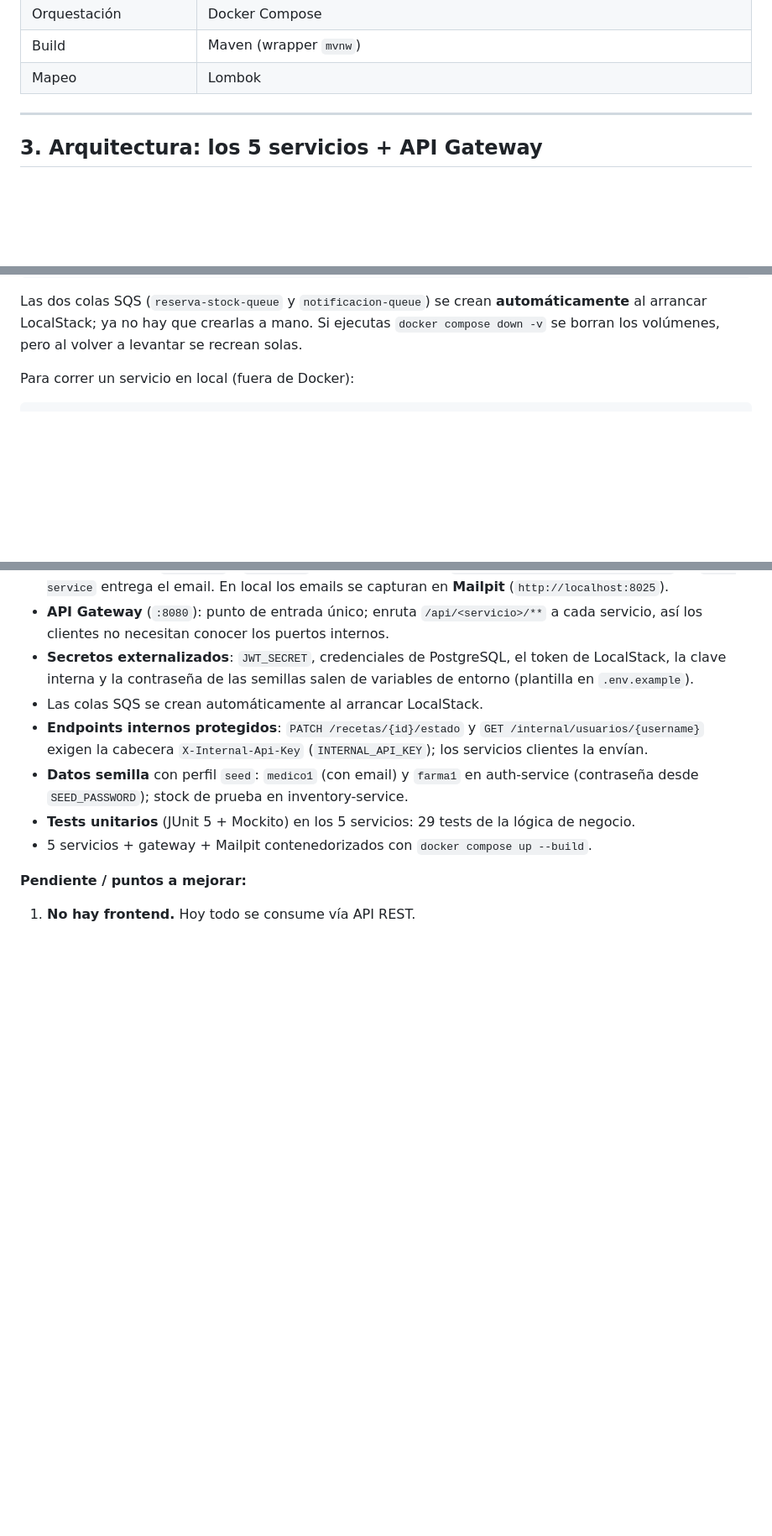
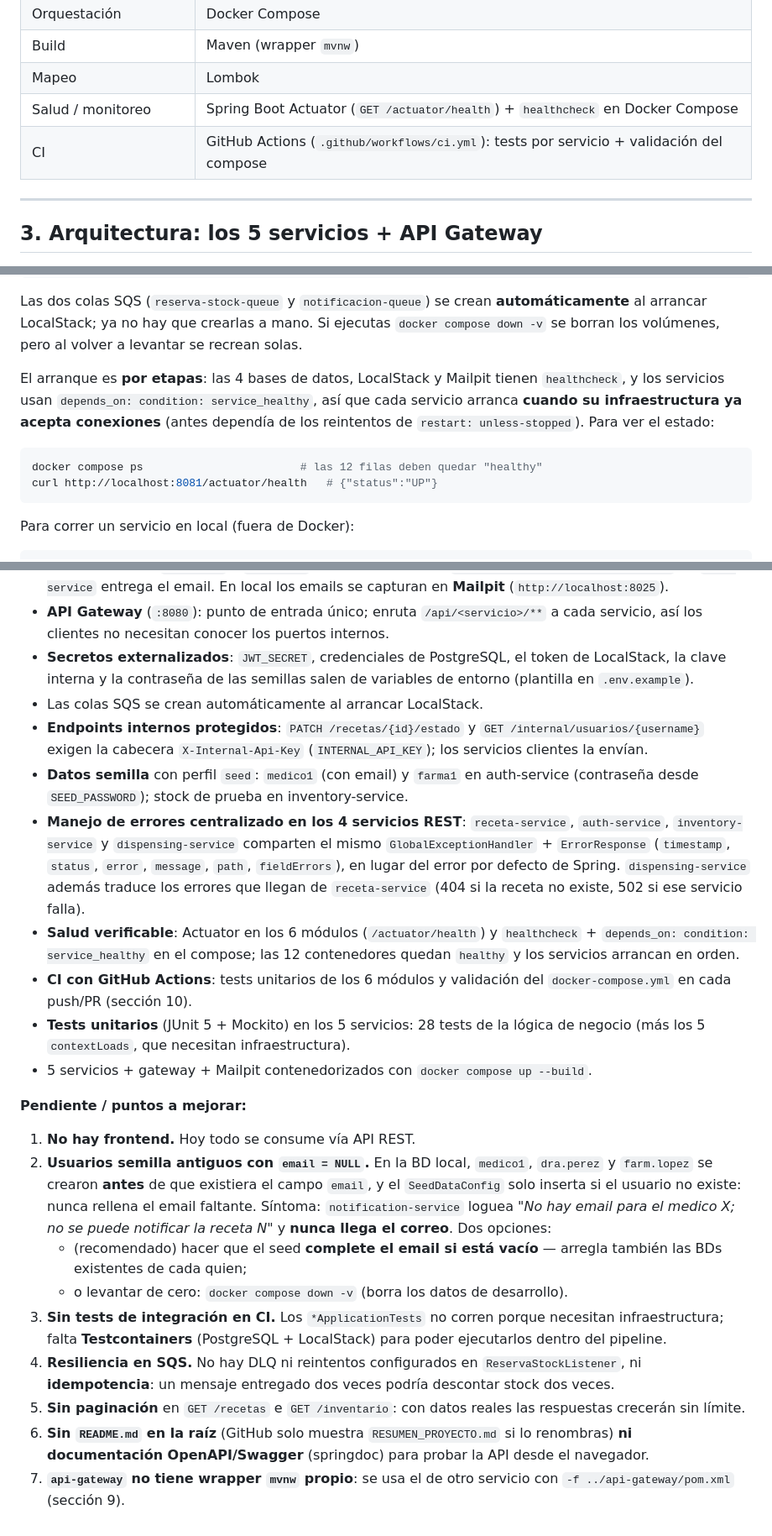
Before and after one commit to BenjaminSegovia/RecetasYa, a Markdown page: RESUMEN_PROYECTO.md, 3 parts joined by grey strips. Shown at 84% size. GitHub-like rendering; blank space fills up the shorter version.

Commit message:
docs: documentar actuator, healthchecks, CI y completar la seccion de pendientes
- Stack: filas de Actuator y GitHub Actions.
- Seccion 7: endpoints /actuator/health y /actuator/info (publicos).
- Seccion 8: arranque por etapas con healthchecks y como verificarlo.
- Seccion 10: ramas actualizadas + subsection de integracion continua.
- Seccion 12: los cambios nuevos en 'Funciona hoy' y pendientes completos
  (el archivo se habia cortado en el punto 1), incluyendo el bug
  descubierto de los usuarios semilla sin email y el conteo real de
  tests (28, no 29).

````diff
--- a/RESUMEN_PROYECTO.md
+++ b/RESUMEN_PROYECTO.md
@@ -35,6 +35,8 @@ para que cada parte del sistema evolucione de forma independiente.
 | Orquestación | Docker Compose |
 | Build | Maven (wrapper `mvnw`) |
 | Mapeo | Lombok |
+| Salud / monitoreo | Spring Boot Actuator (`GET /actuator/health`) + `healthcheck` en Docker Compose |
+| CI | GitHub Actions (`.github/workflows/ci.yml`): tests por servicio + validación del compose |
 
 ---
 
@@ -368,6 +381,17 @@ Las dos colas SQS (`reserva-stock-queue` y `notificacion-queue`) se crean
 **automáticamente** al arrancar LocalStack; ya no hay que crearlas a mano.
 Si ejecutas `docker compose down -v` se borran los volúmenes, pero al volver
 a levantar se recrean solas.
+
+El arranque es **por etapas**: las 4 bases de datos, LocalStack y Mailpit
+tienen `healthcheck`, y los servicios usan `depends_on: condition:
+service_healthy`, así que cada servicio arranca **cuando su infraestructura ya
+acepta conexiones** (antes dependía de los reintentos de `restart:
+unless-stopped`). Para ver el estado:
+
+```bash
+docker compose ps                        # las 12 filas deben quedar "healthy"
+curl http://localhost:8081/actuator/health   # {"status":"UP"}
+```
 
 Para correr un servicio en local (fuera de Docker):
 
@@ -550,10 +597,43 @@ para relaciones entidad ↔ entidad. El `@JoinColumn` define la columna foránea
 - **Datos semilla** con perfil `seed`: `medico1` (con email) y `farma1` en
   auth-service (contraseña desde `SEED_PASSWORD`); stock de prueba en
   inventory-service.
-- **Tests unitarios** (JUnit 5 + Mockito) en los 5 servicios: 29 tests de la
-  lógica de negocio.
+- **Manejo de errores centralizado en los 4 servicios REST**: `receta-service`,
+  `auth-service`, `inventory-service` y `dispensing-service` comparten el mismo
+  `GlobalExceptionHandler` + `ErrorResponse` (`timestamp`, `status`, `error`,
+  `message`, `path`, `fieldErrors`), en lugar del error por defecto de Spring.
+  `dispensing-service` además traduce los errores que llegan de `receta-service`
+  (404 si la receta no existe, 502 si ese servicio falla).
+- **Salud verificable**: Actuator en los 6 módulos (`/actuator/health`) y
+  `healthcheck` + `depends_on: condition: service_healthy` en el compose; las
+  12 contenedores quedan `healthy` y los servicios arrancan en orden.
+- **CI con GitHub Actions**: tests unitarios de los 6 módulos y validación del
+  `docker-compose.yml` en cada push/PR (sección 10).
+- **Tests unitarios** (JUnit 5 + Mockito) en los 5 servicios: 28 tests de la
+  lógica de negocio (más los 5 `contextLoads`, que necesitan infraestructura).
 - 5 servicios + gateway + Mailpit contenedorizados con `docker compose up --build`.
 
 **Pendiente / puntos a mejorar:**
 
 1. **No hay frontend.** Hoy todo se consume vía API REST.
+2. **Usuarios semilla antiguos con `email = NULL`.** En la BD local,
+   `medico1`, `dra.perez` y `farm.lopez` se crearon **antes** de que existiera
+   el campo `email`, y el `SeedDataConfig` solo inserta si el usuario no
+   existe: nunca rellena el email faltante. Síntoma: `notification-service`
+   loguea *"No hay email para el medico X; no se puede notificar la receta N"*
+   y **nunca llega el correo**. Dos opciones:
+   - (recomendado) hacer que el seed **complete el email si está vacío** —
+     arregla también las BDs existentes de cada quien;
+   - o levantar de cero: `docker compose down -v` (borra los datos de desarrollo).
+3. **Sin tests de integración en CI.** Los `*ApplicationTests` no corren porque
+   necesitan infraestructura; falta **Testcontainers** (PostgreSQL + LocalStack)
+   para poder ejecutarlos dentro del pipeline.
+4. **Resiliencia en SQS.** No hay DLQ ni reintentos configurados en
+   `ReservaStockListener`, ni **idempotencia**: un mensaje entregado dos veces
+   podría descontar stock dos veces.
+5. **Sin paginación** en `GET /recetas` e `GET /inventario`: con datos reales
+   las respuestas crecerán sin límite.
+6. **Sin `README.md` en la raíz** (GitHub solo muestra `RESUMEN_PROYECTO.md`
+   si lo renombras) **ni documentación OpenAPI/Swagger** (springdoc) para
+   probar la API desde el navegador.
+7. **`api-gateway` no tiene wrapper `mvnw` propio**: se usa el de otro servicio
+   con `-f ../api-gateway/pom.xml` (sección 9).
````
Also changed, not shown: other parts of RESUMEN_PROYECTO.md (+35 -1 lines).
